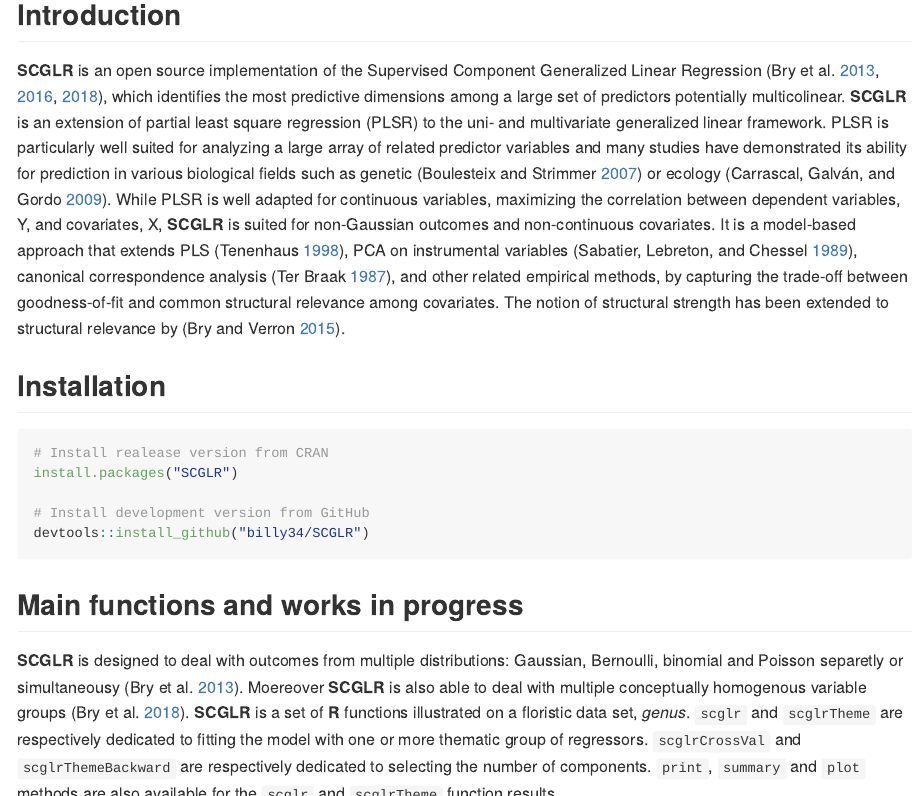
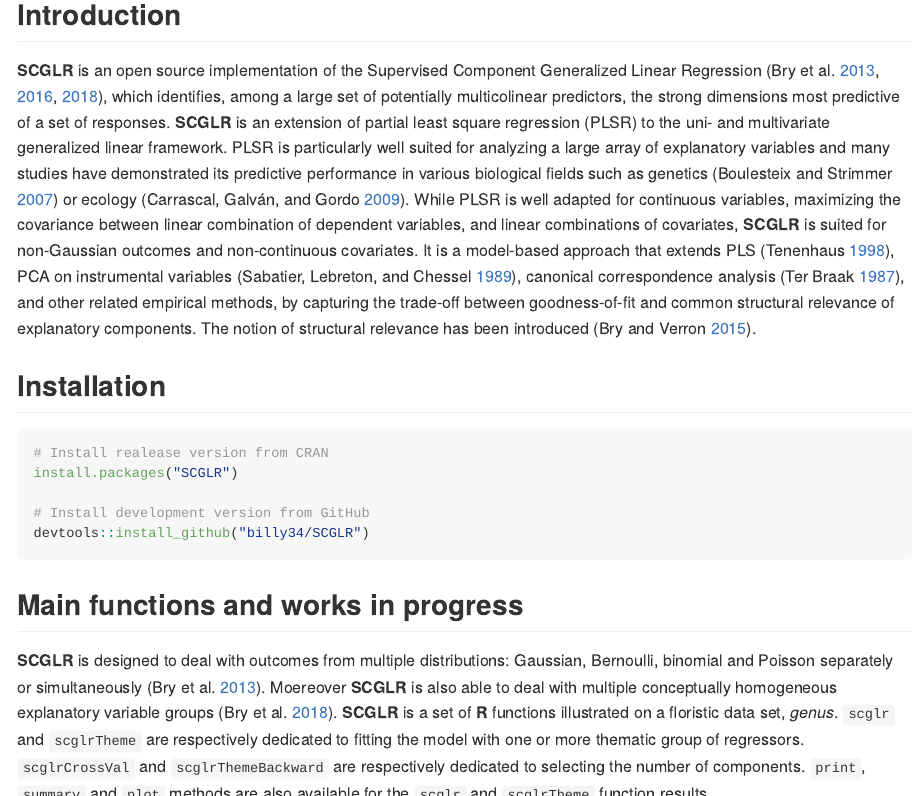
Before and after one commit to SCnext/SCGLR, an R Markdown document (README.Rmd): the page in a window 1100 px wide, from 120 px down, and a second part further down, joined at a grey line. The pictures show the output file README.md that the author committed with the source, drawn offline in the style of GitHub; badge pictures from the web are left out.

Commit message:
* Update README

````diff
--- a/README.Rmd
+++ b/README.Rmd
@@ -17,7 +17,7 @@ bibliography: assets/SCGLR.bib
 ## Introduction
 
 **SCGLR** is an open source implementation of the Supervised Component Generalized Linear Regression
-[@bry13;-@bry16;-@bry18], which identifies the most predictive dimensions among a large set of predictors potentially multicolinear. **SCGLR** is an extension of partial least square regression (PLSR) to the uni- and multivariate generalized linear framework. PLSR is particularly well suited for analyzing a large array of related predictor variables and many studies have demonstrated its ability for prediction in various biological fields such as genetic [@boulesteix07] or ecology [@carrascal09].  While PLSR is well adapted for continuous variables, maximizing the correlation between dependent variables, Y, and covariates, X, **SCGLR** is suited for non-Gaussian outcomes and non-continuous covariates. It is a model-based approach that extends PLS [@tenenhaus98], PCA on instrumental variables [@sabatier89], canonical correspondence analysis [@terbraak87], and other related empirical methods, by capturing the trade-off between goodness-of-fit and common structural relevance among covariates. The notion of structural strength has been extended to structural relevance by [@bry15].
+[@bry13;-@bry16;-@bry18], which identifies, among a large set of potentially multicolinear predictors, the strong dimensions  most predictive of a set of responses. **SCGLR** is an extension of partial least square regression (PLSR) to the uni- and multivariate generalized linear framework. PLSR is particularly well suited for analyzing a large array of explanatory variables and many studies have demonstrated its predictive performance in various biological fields such as genetics [@boulesteix07] or ecology [@carrascal09].  While PLSR is well adapted for continuous variables, maximizing the covariance between linear combination of dependent variables, and linear combinations of covariates, **SCGLR** is suited for non-Gaussian outcomes and non-continuous covariates. It is a model-based approach that extends PLS [@tenenhaus98], PCA on instrumental variables [@sabatier89], canonical correspondence analysis [@terbraak87], and other related empirical methods, by capturing the trade-off between goodness-of-fit and common structural relevance of explanatory components. The notion of structural relevance has been introduced [@bry15].
 
 
 ## Installation
@@ -31,5 +31,5 @@ devtools::install_github("billy34/SCGLR")
 ```
 
 ## Main functions and works in progress
-**SCGLR** is designed to deal with outcomes from multiple distributions: Gaussian, Bernoulli, binomial and Poisson separetly or simultaneousy [@bry13]. Moereover **SCGLR** is also able to deal with multiple conceptually homogenous variable groups [@bry18].  **SCGLR** is a set of **R** functions illustrated on a floristic data set, _genus_. `scglr` and `scglrTheme` are respectively dedicated to fitting the model with one or more thematic group of regressors. `scglrCrossVal` and `scglrThemeBackward` are respectively dedicated to selecting the number of components. `print`, `summary` and `plot` methods are also available for the `scglr` and `scglrTheme` function results.
+**SCGLR** is designed to deal with outcomes from multiple distributions: Gaussian, Bernoulli, binomial and Poisson separately or simultaneously [@bry13]. Moereover **SCGLR** is also able to deal with multiple conceptually homogeneous explanatory variable groups [@bry18].  **SCGLR** is a set of **R** functions illustrated on a floristic data set, _genus_. `scglr` and `scglrTheme` are respectively dedicated to fitting the model with one or more thematic group of regressors. `scglrCrossVal` and `scglrThemeBackward` are respectively dedicated to selecting the number of components. `print`, `summary` and `plot` methods are also available for the `scglr` and `scglrTheme` function results.
 
````
Also changed, not shown: README.md, README.Rmd (2 more changed lines).
